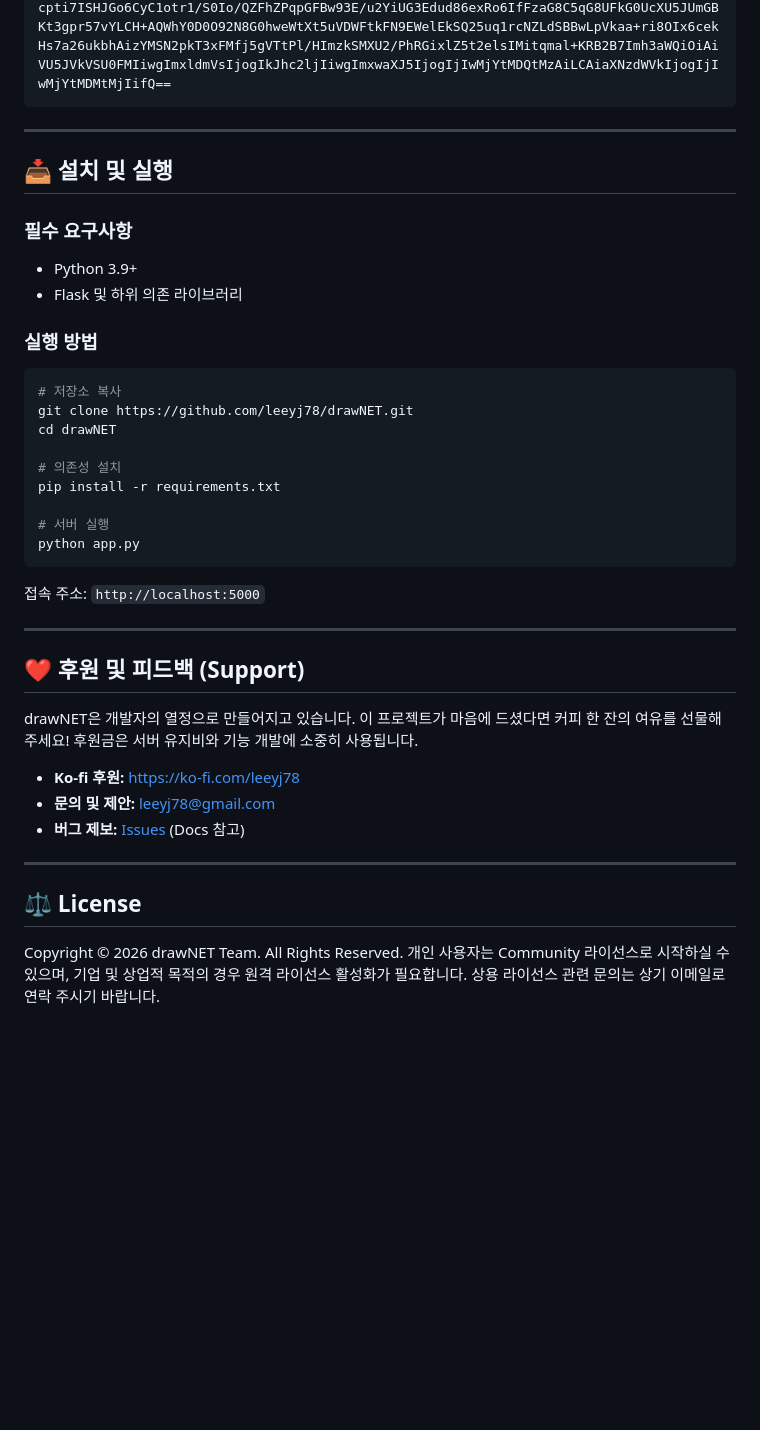
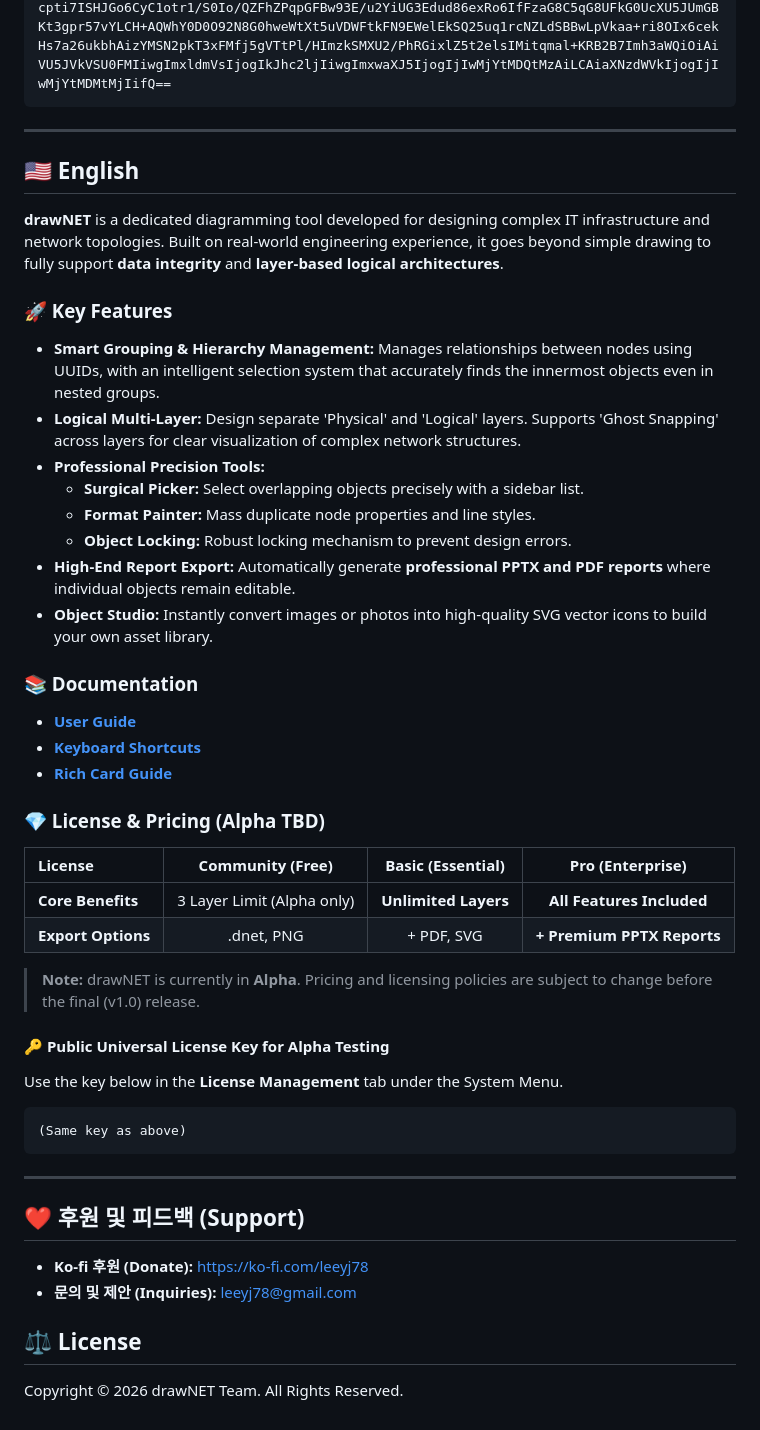
Before and after one commit to leeyj/drawNET, a Markdown page: README.md, the part around one of its changes. Drawn GitHub-style; blank space fills up the shorter version.

Commit message:
Update README: Add English translation and bilingual links

````diff
--- a/README.md
+++ b/README.md
@@ -58,39 +46,45 @@ sP7nmTe1FXAcgki0hYVq4xxH2egDNBx2h4ZSdyS2s8inc9WA7W8MNRKWTsDZDj2BvnbdmVgfLuF76koF
 
 ---
 
-## 📥 설치 및 실행
+<a name="english"></a>
+## 🇺🇸 English
 
-### 필수 요구사항
-- Python 3.9+
-- Flask 및 하위 의존 라이브러리
+**drawNET** is a dedicated diagramming tool developed for designing complex IT infrastructure and network topologies. Built on real-world engineering experience, it goes beyond simple drawing to fully support **data integrity** and **layer-based logical architectures**.
 
-### 실행 방법
-```bash
-# 저장소 복사
-git clone https://github.com/leeyj78/drawNET.git
-cd drawNET
+### 🚀 Key Features
+- **Smart Grouping & Hierarchy Management:** Manages relationships between nodes using UUIDs, with an intelligent selection system that accurately finds the innermost objects even in nested groups.
+- **Logical Multi-Layer:** Design separate 'Physical' and 'Logical' layers. Supports 'Ghost Snapping' across layers for clear visualization of complex network structures.
+- **Professional Precision Tools:**
+    - **Surgical Picker:** Select overlapping objects precisely with a sidebar list.
+    - **Format Painter:** Mass duplicate node properties and line styles.
+    - **Object Locking:** Robust locking mechanism to prevent design errors.
+- **High-End Report Export:** Automatically generate **professional PPTX and PDF reports** where individual objects remain editable.
+- **Object Studio:** Instantly convert images or photos into high-quality SVG vector icons to build your own asset library.
 
-# 의존성 설치
-pip install -r requirements.txt
+### 📚 Documentation
+- [**User Guide**](./manual/guide.md)
+- [**Keyboard Shortcuts**](./manual/shortcuts.md)
+- [**Rich Card Guide**](./manual/rich_card.md)
 
-# 서버 실행
-python app.py
+### 💎 License & Pricing (Alpha TBD)
+| License | **Community (Free)** | **Basic (Essential)** | **Pro (Enterprise)** |
+| :--- | :---: | :---: | :---: |
+| **Core Benefits** | 3 Layer Limit (Alpha only) | **Unlimited Layers** | **All Features Included** |
+| **Export Options** | .dnet, PNG | + PDF, SVG | **+ Premium PPTX Reports** |
+
+> **Note:** drawNET is currently in **Alpha**. Pricing and licensing policies are subject to change before the final (v1.0) release.
+
+#### 🔑 Public Universal License Key for Alpha Testing
+Use the key below in the **License Management** tab under the System Menu.
+```text
+(Same key as above)
 ```
-접속 주소: `http://localhost:5000`
 
 ---
 
 ## ❤️ 후원 및 피드백 (Support)
-
-drawNET은 개발자의 열정으로 만들어지고 있습니다. 이 프로젝트가 마음에 드셨다면 커피 한 잔의 여유를 선물해 주세요! 후원금은 서버 유지비와 기능 개발에 소중히 사용됩니다.
-
-- **Ko-fi 후원:** [https://ko-fi.com/leeyj78](https://ko-fi.com/leeyj78)
-- **문의 및 제안:** [leeyj78@gmail.com](mailto:leeyj78@gmail.com)
-- **버그 제보:** [Issues](https://github.com/leeyj78/drawNET/issues) (Docs 참고)
-
----
+- **Ko-fi 후원 (Donate):** [https://ko-fi.com/leeyj78](https://ko-fi.com/leeyj78)
+- **문의 및 제안 (Inquiries):** [leeyj78@gmail.com](mailto:leeyj78@gmail.com)
 
 ## ⚖️ License
-
 Copyright © 2026 drawNET Team. All Rights Reserved.
-개인 사용자는 Community 라이선스로 시작하실 수 있으며, 기업 및 상업적 목적의 경우 원격 라이선스 활성화가 필요합니다. 상용 라이선스 관련 문의는 상기 이메일로 연락 주시기 바랍니다.
````
Also changed, not shown: other parts of README.md (+24 -36 lines).
